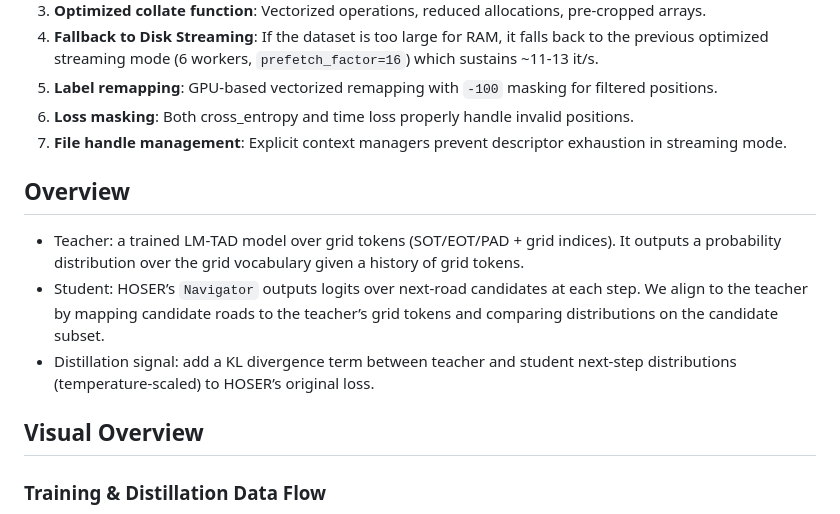
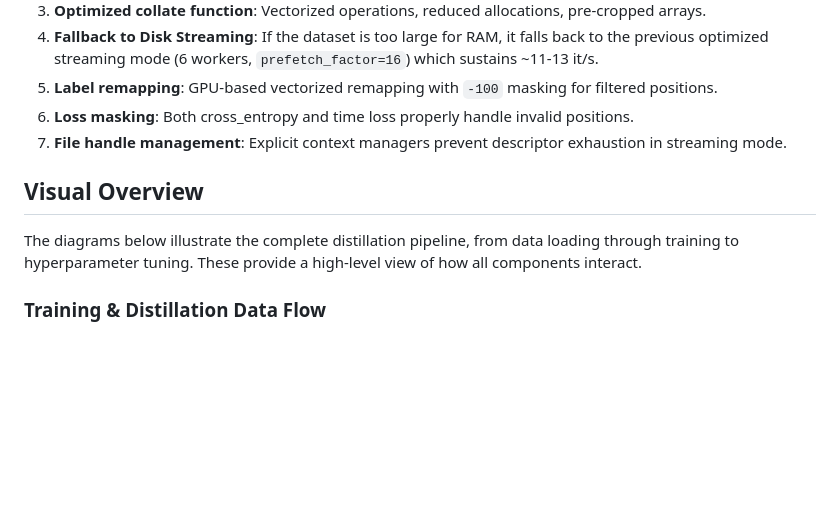
Before and after one commit to matercomus/HOSER, a Markdown page: LMTAD-Distillation.md, the part around the change. Rendered like a GitHub page; blank space fills up the shorter version.

Commit message:
📝 docs: remove redundant Overview section
CRITICAL FIX: Eliminated duplicated content

Changes:
- Removed redundant 'Overview' section that repeated
  Executive Summary information (teacher/student/KL)
- Replaced with clear transition to Visual Overview
- Added explanation that diagrams show high-level component interactions

Fixes redundancy and improves document flow.
Readers no longer re-read same concepts in different formats.

```diff
--- a/LMTAD-Distillation.md
+++ b/LMTAD-Distillation.md
@@ -226,13 +226,9 @@ The implementation has been heavily optimized to handle large-scale training (62
 6. **Loss masking**: Both cross_entropy and time loss properly handle invalid positions.
 7. **File handle management**: Explicit context managers prevent descriptor exhaustion in streaming mode.
 
-## Overview
-
-- Teacher: a trained LM‑TAD model over grid tokens (SOT/EOT/PAD + grid indices). It outputs a probability distribution over the grid vocabulary given a history of grid tokens.
-- Student: HOSER’s `Navigator` outputs logits over next‑road candidates at each step. We align to the teacher by mapping candidate roads to the teacher’s grid tokens and comparing distributions on the candidate subset.
-- Distillation signal: add a KL divergence term between teacher and student next‑step distributions (temperature‑scaled) to HOSER’s original loss.
-
 ## Visual Overview
+
+The diagrams below illustrate the complete distillation pipeline, from data loading through training to hyperparameter tuning. These provide a high-level view of how all components interact.
 
 ### Training & Distillation Data Flow
 
```
